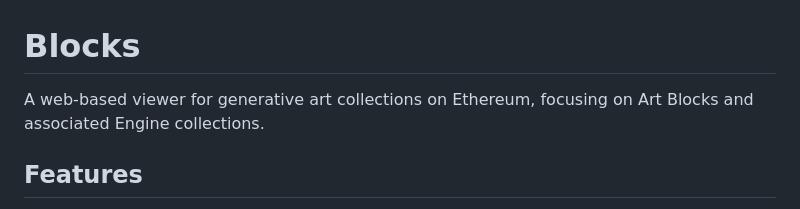
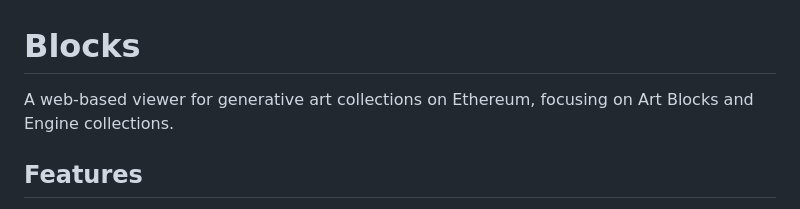
Before and after one commit to b4b0y4/blocks, a Markdown page: README.md, the part around the change. GitHub-like rendering.

```diff
--- a/README.md
+++ b/README.md
@@ -1,6 +1,6 @@
 # Blocks
 
-A web-based viewer for generative art collections on Ethereum, focusing on Art Blocks and associated Engine collections.
+A web-based viewer for generative art collections on Ethereum, focusing on Art Blocks and Engine collections.
 
 ## Features
 
```
